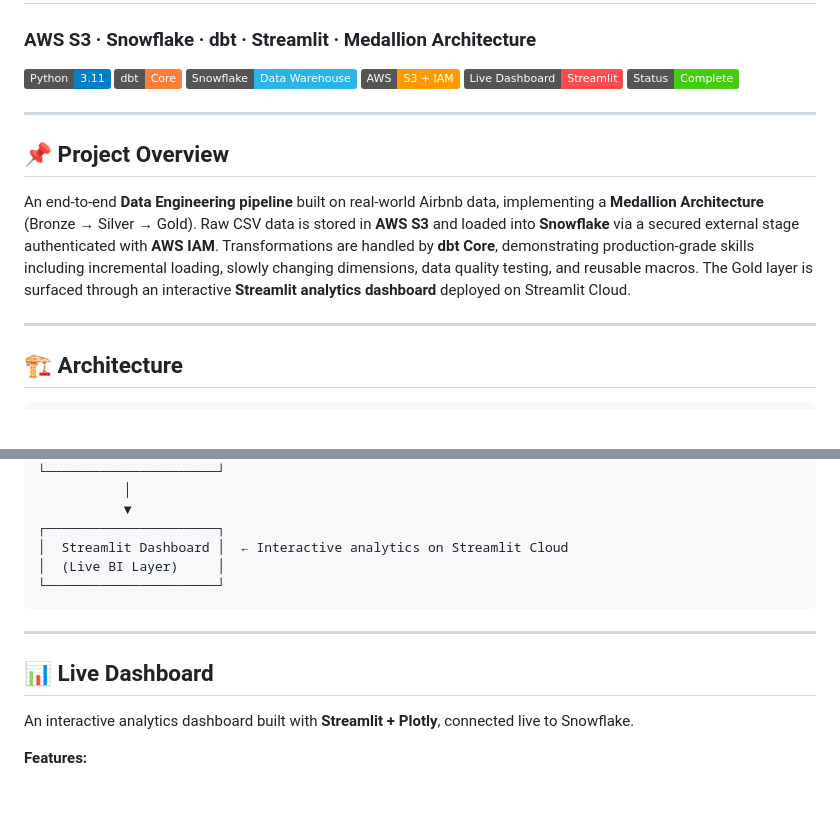
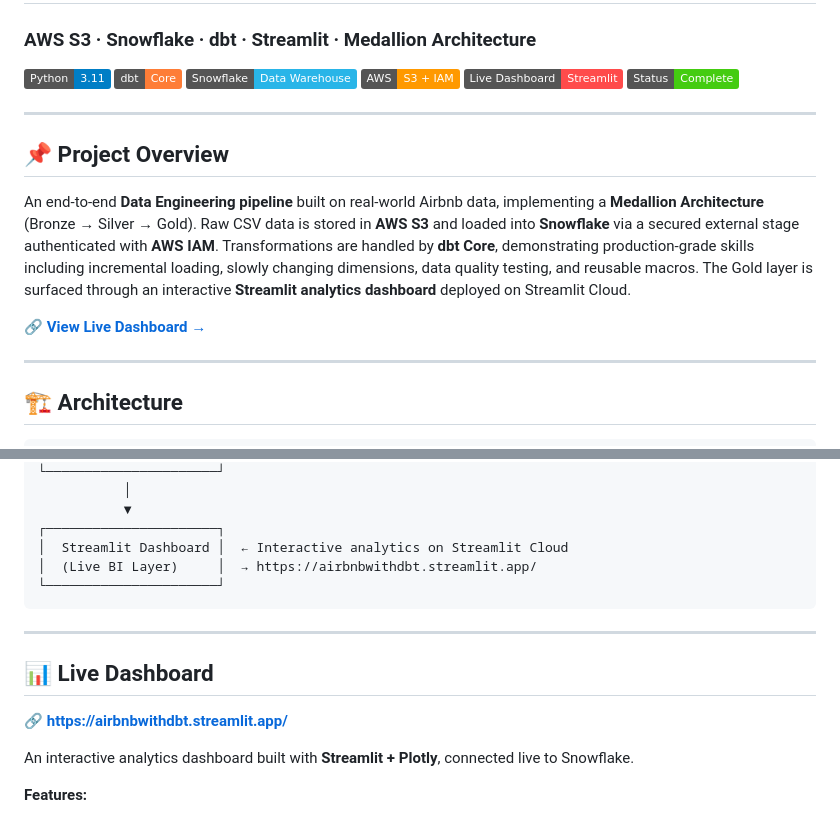
Before and after one commit to avikalsingh/AirBnb_Data_Engineer_Project_with_Snowflake_DBT, a Markdown page: README.md, 2 parts joined by grey strips. Rendered like a GitHub page; badges without logos; blank space fills up the shorter version.

Commit message:
Update: Enhance README with Live Dashboard links and descriptions

````diff
--- a/README.md
+++ b/README.md
@@ -5,7 +5,7 @@
 ![dbt](https://img.shields.io/badge/dbt-Core-orange?logo=dbt&logoColor=white)
 ![Snowflake](https://img.shields.io/badge/Snowflake-Data%20Warehouse-29B5E8?logo=snowflake&logoColor=white)
 ![AWS](https://img.shields.io/badge/AWS-S3%20%2B%20IAM-FF9900?logo=amazonaws&logoColor=white)
-![Streamlit](https://img.shields.io/badge/Live%20Dashboard-Streamlit-FF4B4B?logo=streamlit&logoColor=white)
+[![Live Dashboard](https://img.shields.io/badge/Live%20Dashboard-Streamlit-FF4B4B?logo=streamlit&logoColor=white)](https://airbnbwithdbt.streamlit.app/)
 ![Status](https://img.shields.io/badge/Status-Complete-brightgreen)
 
 ---
@@ -13,6 +13,8 @@
 ## 📌 Project Overview
 
 An end-to-end **Data Engineering pipeline** built on real-world Airbnb data, implementing a **Medallion Architecture** (Bronze → Silver → Gold). Raw CSV data is stored in **AWS S3** and loaded into **Snowflake** via a secured external stage authenticated with **AWS IAM**. Transformations are handled by **dbt Core**, demonstrating production-grade skills including incremental loading, slowly changing dimensions, data quality testing, and reusable macros. The Gold layer is surfaced through an interactive **Streamlit analytics dashboard** deployed on Streamlit Cloud.
+
+🔗 **[View Live Dashboard →](https://airbnbwithdbt.streamlit.app/)**
 
 ---
 
@@ -55,13 +57,15 @@ An end-to-end **Data Engineering pipeline** built on real-world Airbnb data, imp
            ▼
 ┌──────────────────────┐
 │  Streamlit Dashboard │  ← Interactive analytics on Streamlit Cloud
-│  (Live BI Layer)     │
+│  (Live BI Layer)     │  → https://airbnbwithdbt.streamlit.app/
 └──────────────────────┘
 ```
 
 ---
 
 ## 📊 Live Dashboard
+
+🔗 **[https://airbnbwithdbt.streamlit.app/](https://airbnbwithdbt.streamlit.app/)**
 
 An interactive analytics dashboard built with **Streamlit + Plotly**, connected live to Snowflake.
 
````
